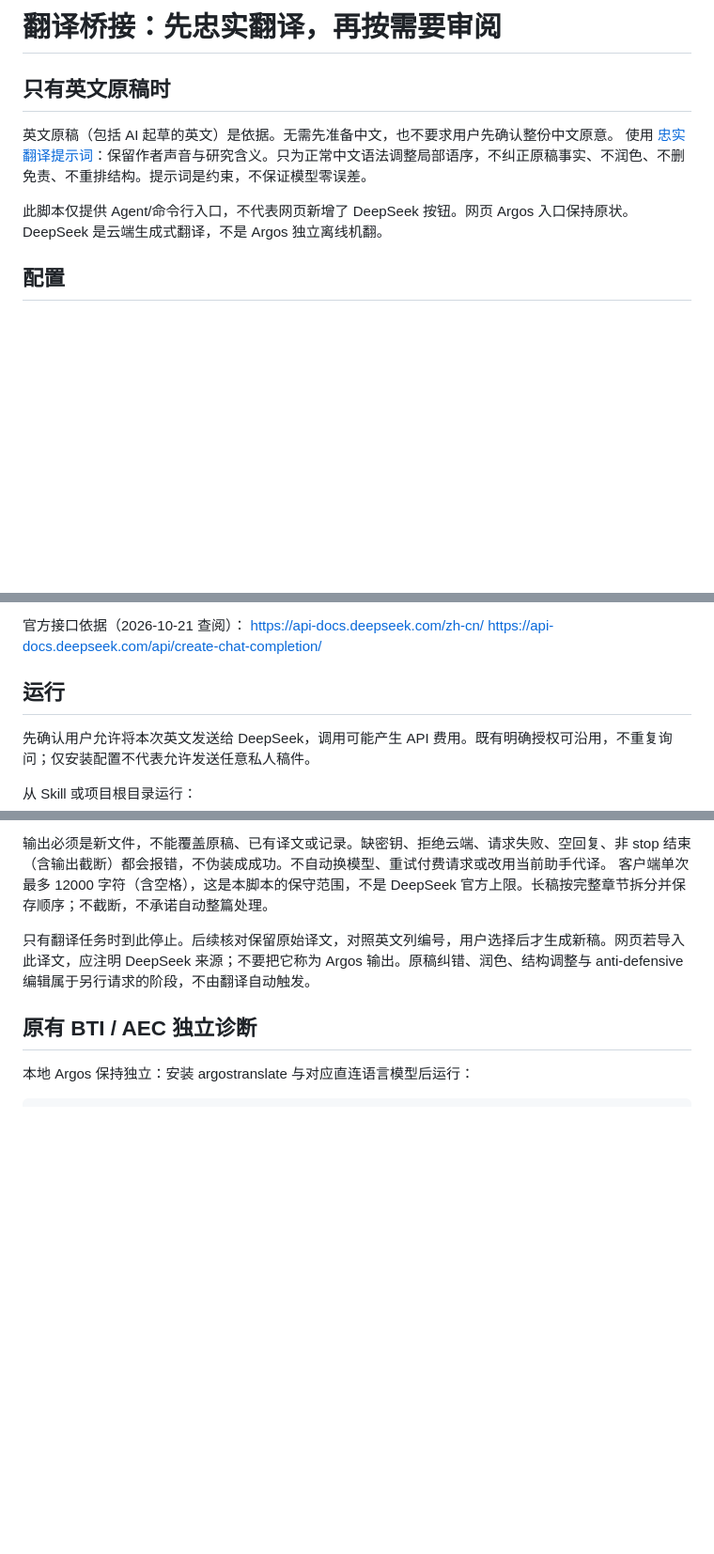
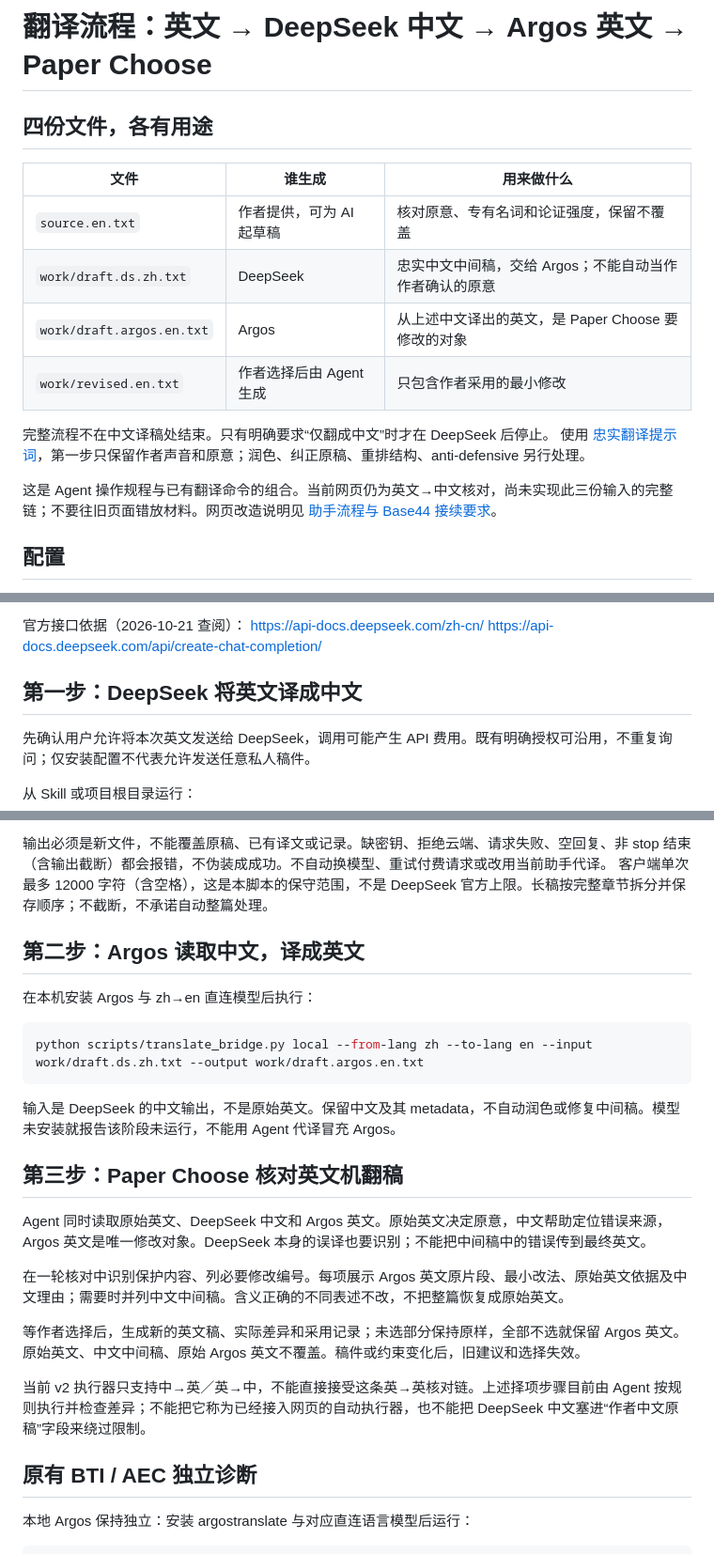
Before and after one commit to guonelson399-dev/paper-choose, a Markdown page: references/translation-bridge.md, 3 parts joined by grey strips. Shown at 94% size. Drawn GitHub-style; blank space fills up the shorter version.

Commit message:
docs: Argos 读取 DeepSeek 中文并输出待修改英文

```diff
--- a/references/translation-bridge.md
+++ b/references/translation-bridge.md
@@ -1,11 +1,18 @@
-# 翻译桥接：先忠实翻译，再按需要审阅
+# 翻译流程：英文 → DeepSeek 中文 → Argos 英文 → Paper Choose
 
-## 只有英文原稿时
+## 四份文件，各有用途
 
-英文原稿（包括 AI 起草的英文）是依据。无需先准备中文，也不要求用户先确认整份中文原意。
-使用 [忠实翻译提示词](faithful-en-zh-prompt.txt)：保留作者声音与研究含义。只为正常中文语法调整局部语序，不纠正原稿事实、不润色、不删免责、不重排结构。提示词是约束，不保证模型零误差。
+| 文件 | 谁生成 | 用来做什么 |
+| --- | --- | --- |
+| `source.en.txt` | 作者提供，可为 AI 起草稿 | 核对原意、专有名词和论证强度，保留不覆盖 |
+| `work/draft.ds.zh.txt` | DeepSeek | 忠实中文中间稿，交给 Argos；不能自动当作作者确认的原意 |
+| `work/draft.argos.en.txt` | Argos | 从上述中文译出的英文，是 Paper Choose 要修改的对象 |
+| `work/revised.en.txt` | 作者选择后由 Agent 生成 | 只包含作者采用的最小修改 |
 
-此脚本仅提供 Agent/命令行入口，不代表网页新增了 DeepSeek 按钮。网页 Argos 入口保持原状。DeepSeek 是云端生成式翻译，不是 Argos 独立离线机翻。
+完整流程不在中文译稿处结束。只有明确要求“仅翻成中文”时才在 DeepSeek 后停止。
+使用 [忠实翻译提示词](faithful-en-zh-prompt.txt)，第一步只保留作者声音和原意；润色、纠正原稿、重排结构、anti-defensive 另行处理。
+
+这是 Agent 操作规程与已有翻译命令的组合。当前网页仍为英文→中文核对，尚未实现此三份输入的完整链；不要往旧页面错放材料。网页改造说明见 [助手流程与 Base44 接续要求](../docs/AGENT_WORKFLOW.md)。
 
 ## 配置
 
@@ -21,7 +28,7 @@ Python 3.10+，DeepSeek 路径只用标准库。密钥由用户在本机通过
 https://api-docs.deepseek.com/zh-cn/
 https://api-docs.deepseek.com/api/create-chat-completion/
 
-## 运行
+## 第一步：DeepSeek 将英文译成中文
 
 先确认用户允许将本次英文发送给 DeepSeek，调用可能产生 API 费用。既有明确授权可沿用，不重复询问；仅安装配置不代表允许发送任意私人稿件。
 
@@ -40,7 +47,25 @@ python scripts/translate_bridge.py deepseek-zh --input source.en.txt --output wo
 输出必须是新文件，不能覆盖原稿、已有译文或记录。缺密钥、拒绝云端、请求失败、空回复、非 stop 结束（含输出截断）都会报错，不伪装成成功。不自动换模型、重试付费请求或改用当前助手代译。
 客户端单次最多 12000 字符（含空格），这是本脚本的保守范围，不是 DeepSeek 官方上限。长稿按完整章节拆分并保存顺序；不截断，不承诺自动整篇处理。
 
-只有翻译任务时到此停止。后续核对保留原始译文，对照英文列编号，用户选择后才生成新稿。网页若导入此译文，应注明 DeepSeek 来源；不要把它称为 Argos 输出。原稿纠错、润色、结构调整与 anti-defensive 编辑属于另行请求的阶段，不由翻译自动触发。
+## 第二步：Argos 读取中文，译成英文
+
+在本机安装 Argos 与 zh→en 直连模型后执行：
+
+~~~bash
+python scripts/translate_bridge.py local --from-lang zh --to-lang en --input work/draft.ds.zh.txt --output work/draft.argos.en.txt
+~~~
+
+输入是 DeepSeek 的中文输出，不是原始英文。保留中文及其 metadata，不自动润色或修复中间稿。模型未安装就报告该阶段未运行，不能用 Agent 代译冒充 Argos。
+
+## 第三步：Paper Choose 核对英文机翻稿
+
+Agent 同时读取原始英文、DeepSeek 中文和 Argos 英文。原始英文决定原意，中文帮助定位错误来源，Argos 英文是唯一修改对象。DeepSeek 本身的误译也要识别；不能把中间稿中的错误传到最终英文。
+
+在一轮核对中识别保护内容、列必要修改编号。每项展示 Argos 英文原片段、最小改法、原始英文依据及中文理由；需要时并列中文中间稿。含义正确的不同表述不改，不把整篇恢复成原始英文。
+
+等作者选择后，生成新的英文稿、实际差异和采用记录；未选部分保持原样，全部不选就保留 Argos 英文。原始英文、中文中间稿、原始 Argos 英文不覆盖。稿件或约束变化后，旧建议和选择失效。
+
+当前 v2 执行器只支持中→英／英→中，不能直接接受这条英→英核对链。上述择项步骤目前由 Agent 按规则执行并检查差异；不能把它称为已经接入网页的自动执行器，也不能把 DeepSeek 中文塞进“作者中文原稿”字段来绕过限制。
 
 ## 原有 BTI / AEC 独立诊断
 
```
